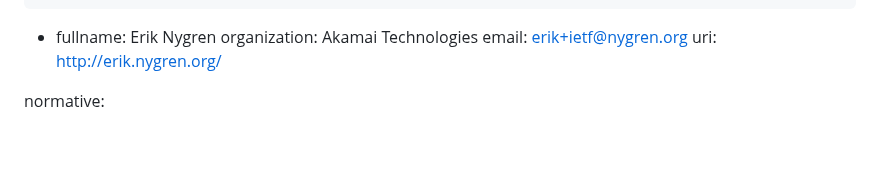
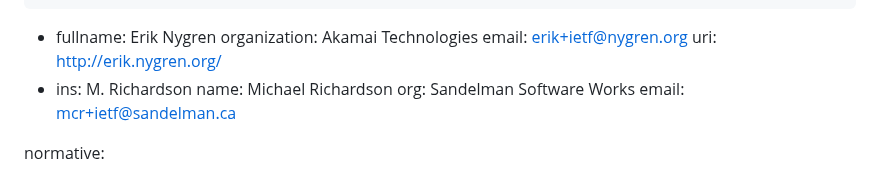
Before and after one commit to danwing/settle-requirements, a Markdown page: draft-wing-settle-requirements.md, the part around the change. Rendered like a GitHub page; blank space fills up the shorter version.

Commit message:
added MCR to author list

```diff
--- a/draft-wing-settle-requirements.md
+++ b/draft-wing-settle-requirements.md
@@ -40,8 +40,11 @@ author:
     organization: Akamai Technologies
     email: erik+ietf@nygren.org
     uri: http://erik.nygren.org/
-
-
+ -
+    ins: M. Richardson
+    name: Michael Richardson
+    org: Sandelman Software Works
+    email: mcr+ietf@sandelman.ca
 
 normative:
 
```
